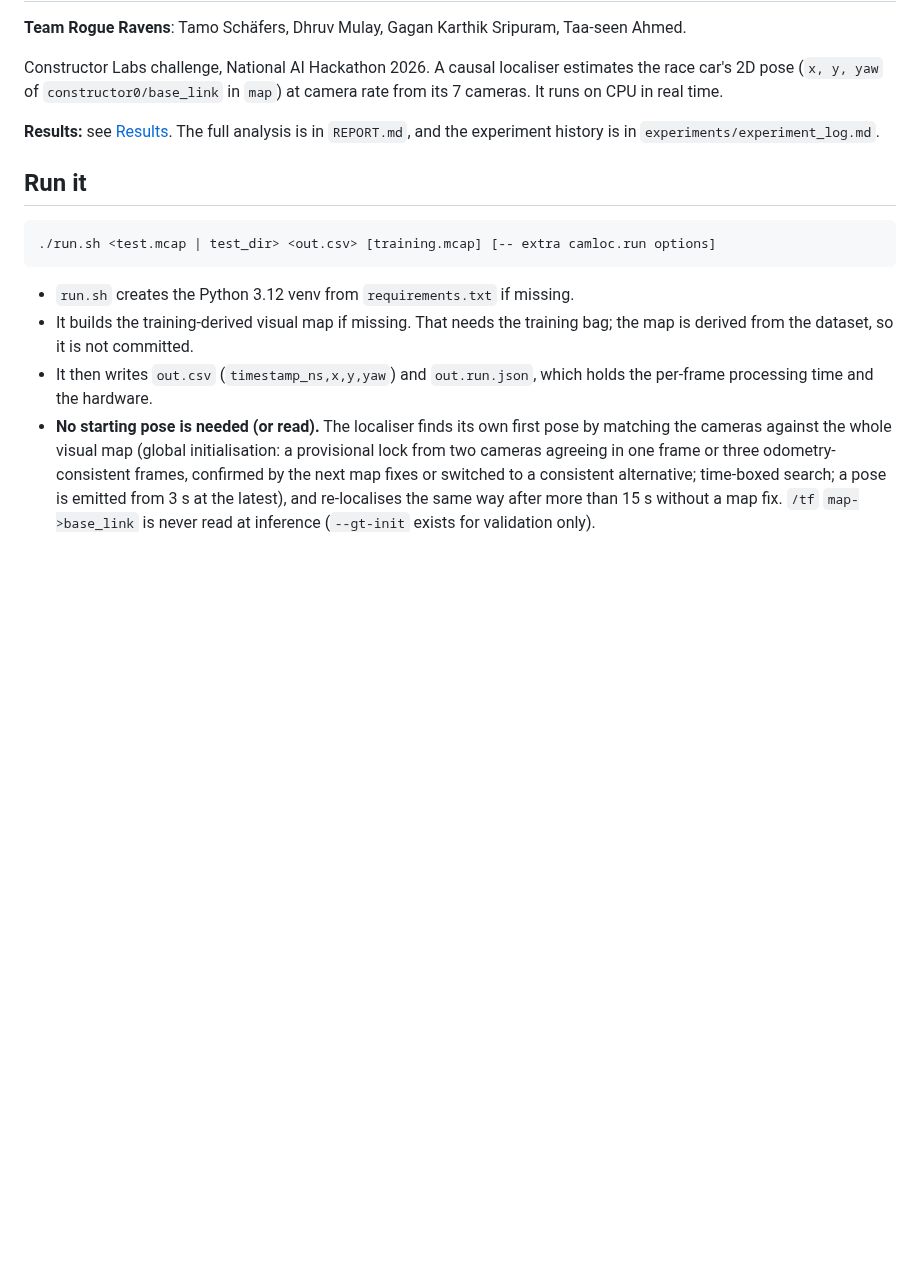
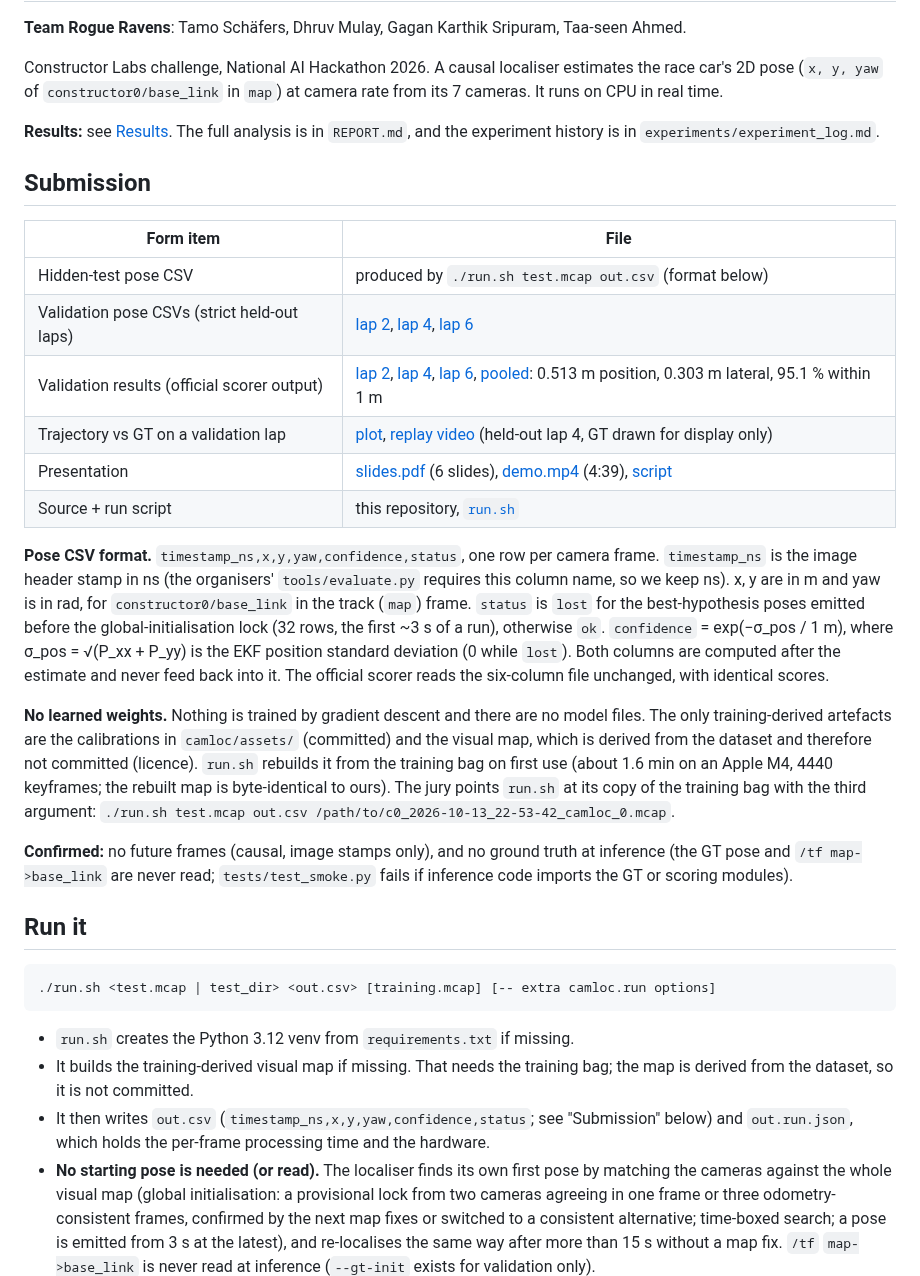
Before and after one commit to Mulaydm10/yas-camloc, a Markdown page: README.md, the part around the change. GitHub-like rendering; blank space fills up the shorter version.

````diff
--- a/README.md
+++ b/README.md
@@ -8,6 +8,33 @@ Constructor Labs challenge, National AI Hackathon 2026. A causal localiser estim
 **Results:** see [Results](#results). The full analysis is in `REPORT.md`, and the experiment history is in
 `experiments/experiment_log.md`.
 
+## Submission
+
+| Form item | File |
+|---|---|
+| Hidden-test pose CSV | produced by `./run.sh test.mcap out.csv` (format below) |
+| Validation pose CSVs (strict held-out laps) | [lap 2](https://github.com/Mulaydm10/yas-camloc/blob/main/submissions/poses/heldout_lap2_strict.csv), [lap 4](https://github.com/Mulaydm10/yas-camloc/blob/main/submissions/poses/heldout_lap4_strict.csv), [lap 6](https://github.com/Mulaydm10/yas-camloc/blob/main/submissions/poses/heldout_lap6_strict.csv) |
+| Validation results (official scorer output) | [lap 2](https://github.com/Mulaydm10/yas-camloc/blob/main/submissions/validation/lap2_scores.txt), [lap 4](https://github.com/Mulaydm10/yas-camloc/blob/main/submissions/validation/lap4_scores.txt), [lap 6](https://github.com/Mulaydm10/yas-camloc/blob/main/submissions/validation/lap6_scores.txt), [pooled](https://github.com/Mulaydm10/yas-camloc/blob/main/submissions/validation/pooled.txt): 0.513 m position, 0.303 m lateral, 95.1 % within 1 m |
+| Trajectory vs GT on a validation lap | [plot](https://github.com/Mulaydm10/yas-camloc/blob/main/submissions/trajectory_lap4.png), [replay video](https://github.com/Mulaydm10/yas-camloc/blob/main/submissions/trajectory_lap4.mp4) (held-out lap 4, GT drawn for display only) |
+| Presentation | [slides.pdf](https://github.com/Mulaydm10/yas-camloc/blob/main/submissions/slides.pdf) (6 slides), [demo.mp4](https://github.com/Mulaydm10/yas-camloc/blob/main/submissions/demo.mp4) (4:39), [script](https://github.com/Mulaydm10/yas-camloc/blob/main/submissions/demo_script.md) |
+| Source + run script | this repository, [`run.sh`](https://github.com/Mulaydm10/yas-camloc/blob/main/run.sh) |
+
+**Pose CSV format.** `timestamp_ns,x,y,yaw,confidence,status`, one row per camera frame. `timestamp_ns` is the image header
+stamp in ns (the organisers' `tools/evaluate.py` requires this column name, so we keep ns). x, y are in m and yaw is in rad,
+for `constructor0/base_link` in the track (`map`) frame. `status` is `lost` for the best-hypothesis poses emitted before the
+global-initialisation lock (32 rows, the first ~3 s of a run), otherwise `ok`. `confidence` = exp(−σ_pos / 1 m), where
+σ_pos = √(P_xx + P_yy) is the EKF position standard deviation (0 while `lost`). Both columns are computed after the estimate
+and never feed back into it. The official scorer reads the six-column file unchanged, with identical scores.
+
+**No learned weights.** Nothing is trained by gradient descent and there are no model files. The only training-derived
+artefacts are the calibrations in `camloc/assets/` (committed) and the visual map, which is derived from the dataset and
+therefore not committed (licence). `run.sh` rebuilds it from the training bag on first use (about 1.6 min on an Apple M4, 4440 keyframes; the rebuilt map is byte-identical to ours).
+The jury points `run.sh` at its copy of the training bag with the third argument:
+`./run.sh test.mcap out.csv /path/to/c0_2026-10-13_22-53-42_camloc_0.mcap`.
+
+**Confirmed:** no future frames (causal, image stamps only), and no ground truth at inference (the GT pose and
+`/tf map->base_link` are never read; `tests/test_smoke.py` fails if inference code imports the GT or scoring modules).
+
 ## Run it
 
 ```bash
@@ -17,7 +44,7 @@ Constructor Labs challenge, National AI Hackathon 2026. A causal localiser estim
 - `run.sh` creates the Python 3.12 venv from `requirements.txt` if missing.
 - It builds the training-derived visual map if missing. That needs the training bag; the map is derived from
   the dataset, so it is not committed.
-- It then writes `out.csv` (`timestamp_ns,x,y,yaw`) and `out.run.json`, which holds the per-frame processing
+- It then writes `out.csv` (`timestamp_ns,x,y,yaw,confidence,status`; see "Submission" below) and `out.run.json`, which holds the per-frame processing
   time and the hardware.
 - **No starting pose is needed (or read).** The localiser finds its own first pose by matching the cameras
   against the whole visual map (global initialisation: a provisional lock from two cameras agreeing in one frame
````
Also changed, not shown: STATE.md (+3 -2 lines), worklog.md (+1 -0 lines), submissions/trajectory_lap4.png (added), 10 other files.
